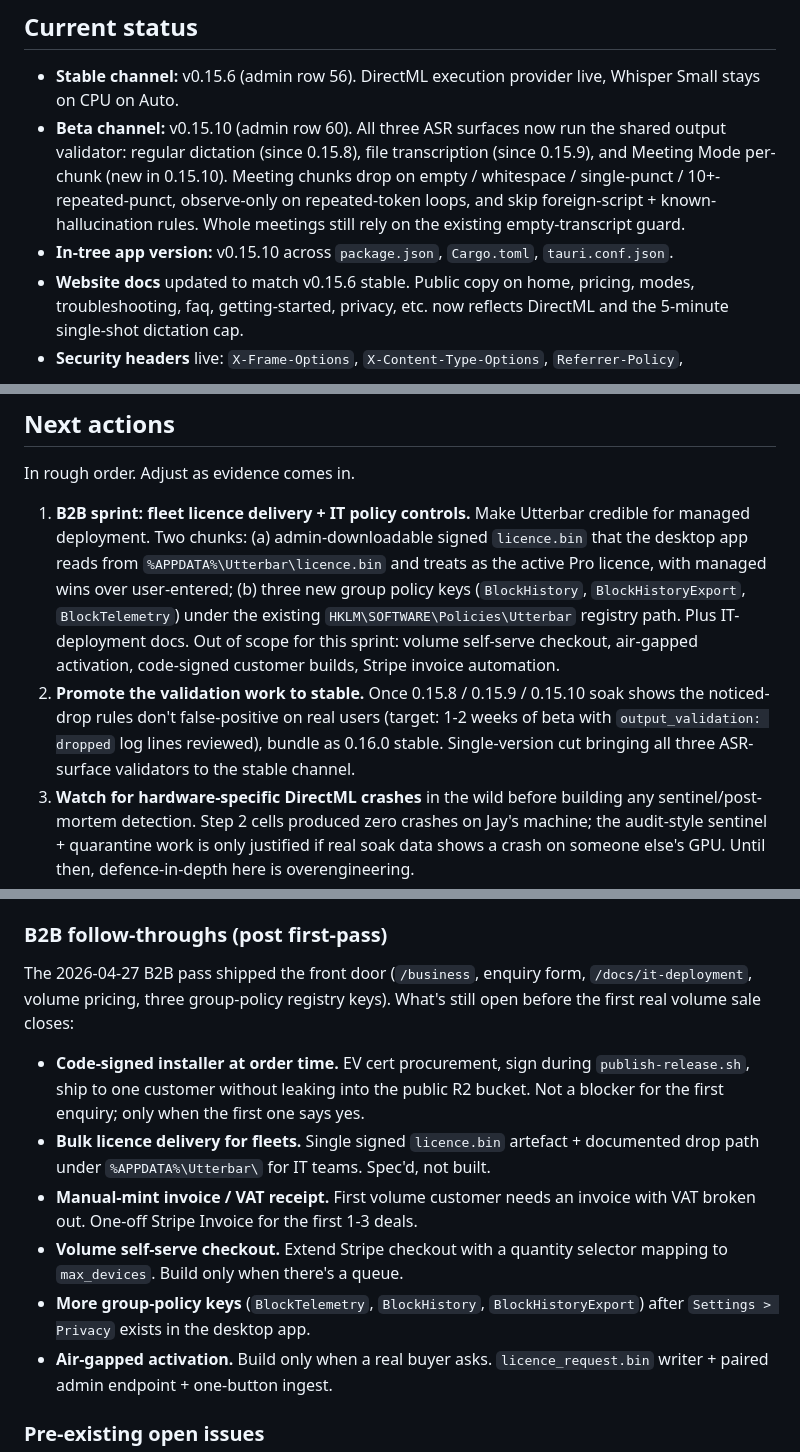
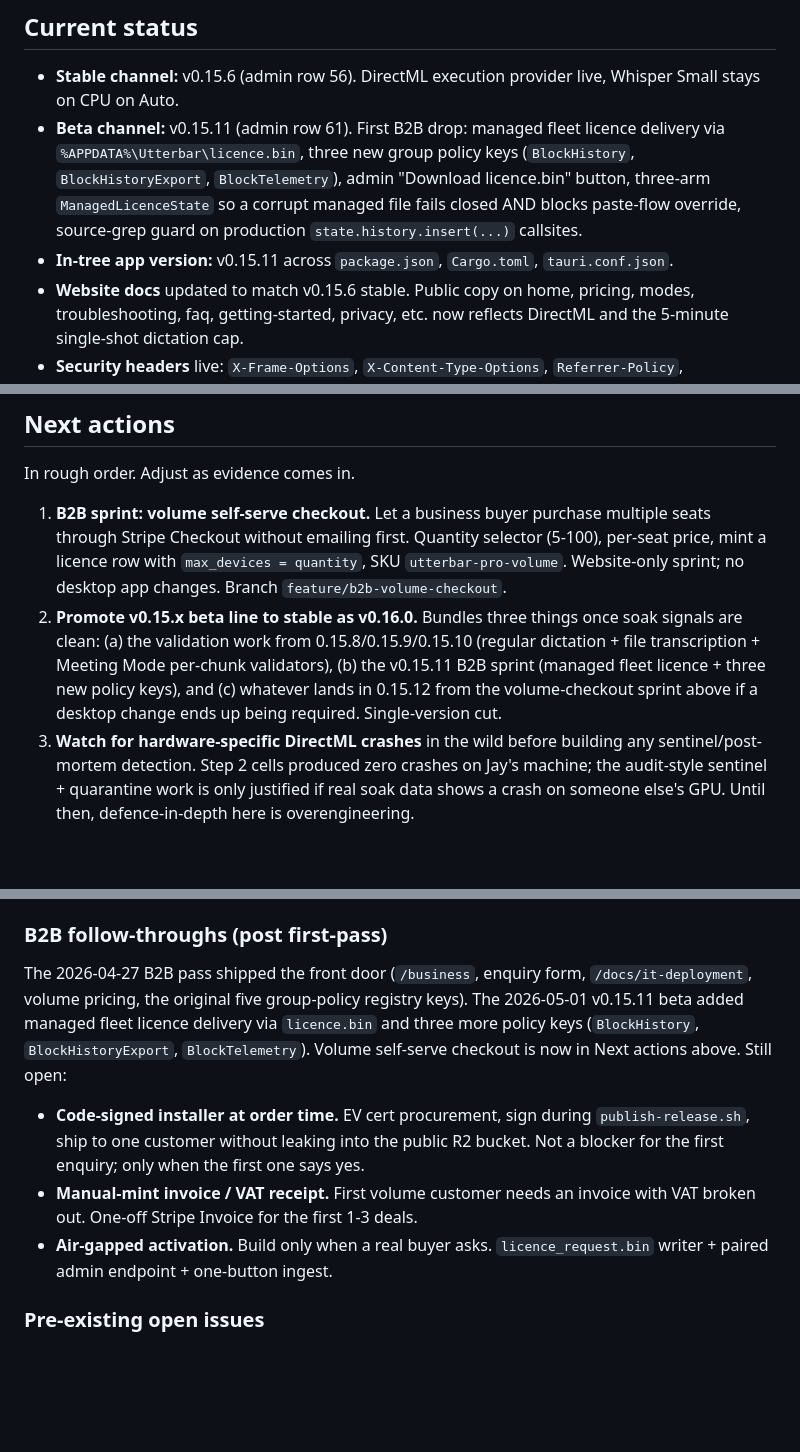
Before and after one commit to badoomtch/Utterbar-App, a Markdown page: TODO.md, 3 parts joined by grey strips. GitHub-like rendering; blank space fills up the shorter version.

Commit message:
docs(todo): reconcile after v0.15.11 beta merge
Live state caught up to what merged in 068e147:
* Beta channel now v0.15.11 (admin row 61): managed fleet licence
  delivery, three new policy keys, three-arm ManagedLicenceState,
  source-grep guard.
* In-tree app version: v0.15.11.
* Stable still v0.15.6 (row 56).
* Volume self-serve checkout promoted from B2B follow-throughs to
  Next actions on its own branch (feature/b2b-volume-checkout).
* Removed the bullet for "more group-policy keys (BlockTelemetry,
  BlockHistory, BlockHistoryExport)" since they shipped in v0.15.11.
* Removed "bulk licence delivery for fleets" since the licence.bin
  drop is now live on beta.

Co-Authored-By: Claude Opus 4.7 (1M context) <noreply@anthropic.com>

```diff
--- a/TODO.md
+++ b/TODO.md
@@ -9,8 +9,8 @@ Active working list. Keep short. When something ships, move it out of Next actio
 ## Current status
 
 - **Stable channel:** v0.15.6 (admin row 56). DirectML execution provider live, Whisper Small stays on CPU on Auto.
-- **Beta channel:** v0.15.10 (admin row 60). All three ASR surfaces now run the shared output validator: regular dictation (since 0.15.8), file transcription (since 0.15.9), and Meeting Mode per-chunk (new in 0.15.10). Meeting chunks drop on empty / whitespace / single-punct / 10+-repeated-punct, observe-only on repeated-token loops, and skip foreign-script + known-hallucination rules. Whole meetings still rely on the existing empty-transcript guard.
-- **In-tree app version:** v0.15.10 across `package.json`, `Cargo.toml`, `tauri.conf.json`.
+- **Beta channel:** v0.15.11 (admin row 61). First B2B drop: managed fleet licence delivery via `%APPDATA%\Utterbar\licence.bin`, three new group policy keys (`BlockHistory`, `BlockHistoryExport`, `BlockTelemetry`), admin "Download licence.bin" button, three-arm `ManagedLicenceState` so a corrupt managed file fails closed AND blocks paste-flow override, source-grep guard on production `state.history.insert(...)` callsites.
+- **In-tree app version:** v0.15.11 across `package.json`, `Cargo.toml`, `tauri.conf.json`.
 - **Website docs** updated to match v0.15.6 stable. Public copy on home, pricing, modes, troubleshooting, faq, getting-started, privacy, etc. now reflects DirectML and the 5-minute single-shot dictation cap.
 - **Security headers** live: `X-Frame-Options`, `X-Content-Type-Options`, `Referrer-Policy`, `Permissions-Policy`, plus a Report-Only CSP.
 - **Cloudflare Always Use HTTPS** enabled. Plain HTTP redirects to HTTPS for apex, www, and dl. subdomains.
@@ -25,8 +25,8 @@ Active working list. Keep short. When something ships, move it out of Next actio
 
 In rough order. Adjust as evidence comes in.
 
-1. **B2B sprint: fleet licence delivery + IT policy controls.** Make Utterbar credible for managed deployment. Two chunks: (a) admin-downloadable signed `licence.bin` that the desktop app reads from `%APPDATA%\Utterbar\licence.bin` and treats as the active Pro licence, with managed wins over user-entered; (b) three new group policy keys (`BlockHistory`, `BlockHistoryExport`, `BlockTelemetry`) under the existing `HKLM\SOFTWARE\Policies\Utterbar` registry path. Plus IT-deployment docs. Out of scope for this sprint: volume self-serve checkout, air-gapped activation, code-signed customer builds, Stripe invoice automation.
-2. **Promote the validation work to stable.** Once 0.15.8 / 0.15.9 / 0.15.10 soak shows the noticed-drop rules don't false-positive on real users (target: 1-2 weeks of beta with `output_validation: dropped` log lines reviewed), bundle as 0.16.0 stable. Single-version cut bringing all three ASR-surface validators to the stable channel.
+1. **B2B sprint: volume self-serve checkout.** Let a business buyer purchase multiple seats through Stripe Checkout without emailing first. Quantity selector (5-100), per-seat price, mint a licence row with `max_devices = quantity`, SKU `utterbar-pro-volume`. Website-only sprint; no desktop app changes. Branch `feature/b2b-volume-checkout`.
+2. **Promote v0.15.x beta line to stable as v0.16.0.** Bundles three things once soak signals are clean: (a) the validation work from 0.15.8/0.15.9/0.15.10 (regular dictation + file transcription + Meeting Mode per-chunk validators), (b) the v0.15.11 B2B sprint (managed fleet licence + three new policy keys), and (c) whatever lands in 0.15.12 from the volume-checkout sprint above if a desktop change ends up being required. Single-version cut.
 3. **Watch for hardware-specific DirectML crashes** in the wild before building any sentinel/post-mortem detection. Step 2 cells produced zero crashes on Jay's machine; the audit-style sentinel + quarantine work is only justified if real soak data shows a crash on someone else's GPU. Until then, defence-in-depth here is overengineering.
 4. **Pick the next product work item** from the backlog below.
 
@@ -40,13 +40,10 @@ One or two lines each. Expand only if the item moves to Next actions.
 
 ### B2B follow-throughs (post first-pass)
 
-The 2026-04-27 B2B pass shipped the front door (`/business`, enquiry form, `/docs/it-deployment`, volume pricing, three group-policy registry keys). What's still open before the first real volume sale closes:
+The 2026-04-27 B2B pass shipped the front door (`/business`, enquiry form, `/docs/it-deployment`, volume pricing, the original five group-policy registry keys). The 2026-05-01 v0.15.11 beta added managed fleet licence delivery via `licence.bin` and three more policy keys (`BlockHistory`, `BlockHistoryExport`, `BlockTelemetry`). Volume self-serve checkout is now in Next actions above. Still open:
 
 - **Code-signed installer at order time.** EV cert procurement, sign during `publish-release.sh`, ship to one customer without leaking into the public R2 bucket. Not a blocker for the first enquiry; only when the first one says yes.
-- **Bulk licence delivery for fleets.** Single signed `licence.bin` artefact + documented drop path under `%APPDATA%\Utterbar\` for IT teams. Spec'd, not built.
 - **Manual-mint invoice / VAT receipt.** First volume customer needs an invoice with VAT broken out. One-off Stripe Invoice for the first 1-3 deals.
-- **Volume self-serve checkout.** Extend Stripe checkout with a quantity selector mapping to `max_devices`. Build only when there's a queue.
-- **More group-policy keys** (`BlockTelemetry`, `BlockHistory`, `BlockHistoryExport`) after `Settings > Privacy` exists in the desktop app.
 - **Air-gapped activation.** Build only when a real buyer asks. `licence_request.bin` writer + paired admin endpoint + one-button ingest.
 
 ### Pre-existing open issues
```
